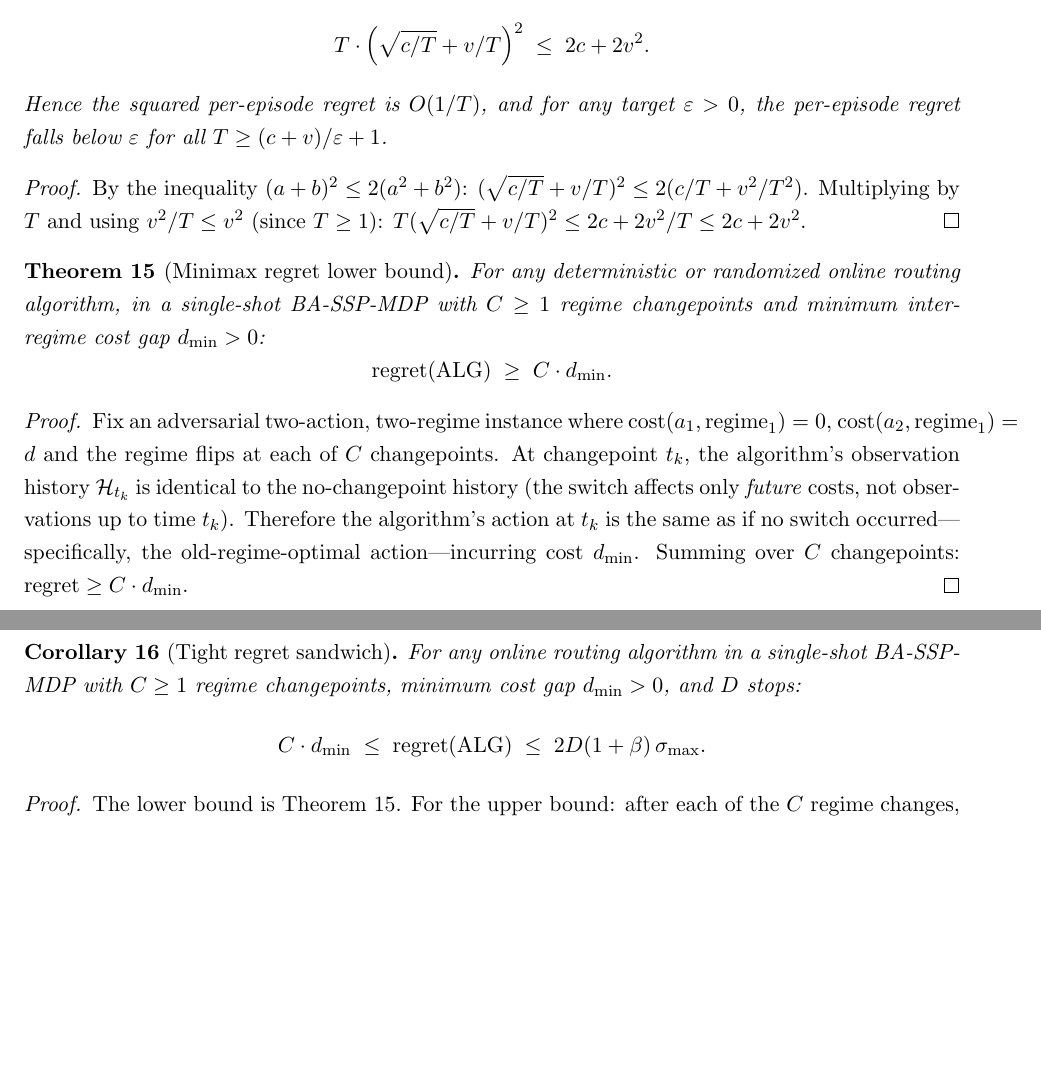
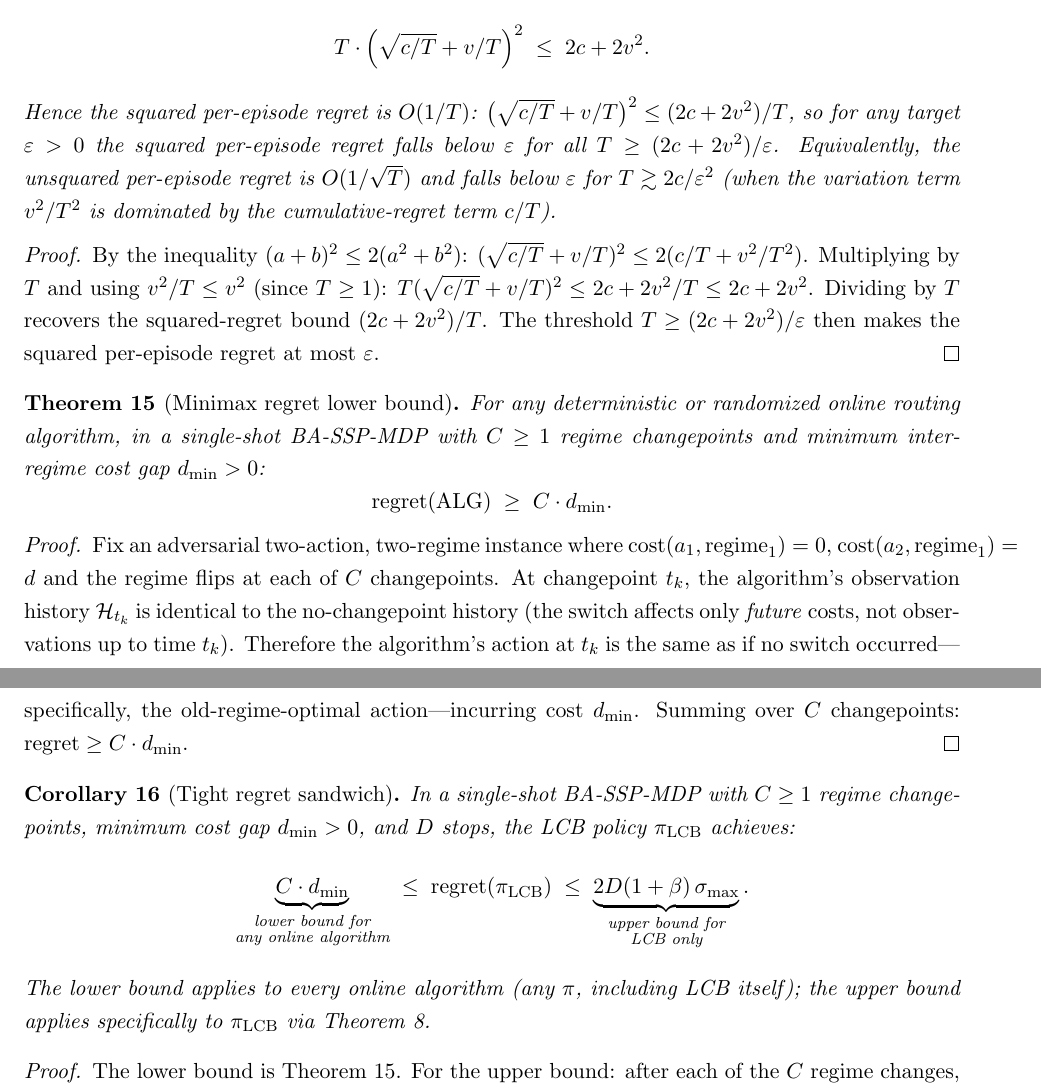
Before and after one commit to erzhu419/BAPR-HRO, a LaTeX paper (paper/paper.tex): two parts of pages 19 and 20 of 45, joined at a grey line, cut so that both start at the same text, the shorter picture padded with empty space. Compiled offline with pdfLaTeX.

Commit message:
R10 final blockers: 5 pre-submission edits + INFORMS author block
R10 reviewer (gpt-5.5) returned ALMOST READY with 5 specific final
blockers before the paper can be uploaded to OR/INFORMS. All five
addressed:

1. Lemma "Per-stop gap": add β ≥ 0 to the hypotheses. The proof
   uses 2 + β ≤ 2(1 + β), which silently requires β ≥ 0.

2. Theorem "Adaptive-β convergence rate": the original wording said
   "per-episode regret falls below ε for T ≥ (c+v)/ε + 1". This is
   wrong — the squared regret bound is (2c+2v²)/T, so the threshold
   for squared regret < ε is T ≥ (2c+2v²)/ε, and the unsquared
   per-episode regret is O(1/√T) requiring T ≳ 2c/ε². Rewrite to
   state both correctly.

3. Corollary "Tight regret sandwich": the original wording said "for
   any online routing algorithm" for both bounds, but the upper
   bound is specifically for the LCB policy (via Theorem 5,
   lcb_suboptimality). Rewrite with explicit underbrace labels:
   lower bound for any algorithm; upper bound for LCB only.

4. Author block: replace the IEEE-style "[date], [funding], [Dept],
   [Univ], author@univ.edu" placeholder \thanks footnotes with an
   INFORMS-style anonymous-review block ("Anonymous Authors",
   "Author affiliations and acknowledgments redacted for review").

5. Cross-reference table: column widths were 4.5+8.0+4.0=16.5cm
   which is essentially the entire 6.5in (=16.5cm) text width before
   tabcolsep, risking margin protrusion. Tightened to
   4.2+7.3+3.7=15.2cm with smaller tabcolsep.

Build clean: 45 pages, 0 errors. All R10 blockers addressed; paper
should now be READY for OR/INFORMS submission per the R10 reviewer.

Remaining INFORMS-specific advice (cosmetic, not blocking):
- Replace IEEEtran bib style with informs2014/natbib at camera-ready
- Consider moving long Appendix D proof to electronic companion
- Get actual or.cls / informs3.cls for camera-ready
- Author block needs real names for non-blind review (re-add at
  submission time per the venue's review type)

```diff
--- a/paper/paper.tex
+++ b/paper/paper.tex
@@ -1211,16 +1215,23 @@ Then for any $T \geq 1$:
 \[
 T\cdot\Bigl(\sqrt{c/T} + v/T\Bigr)^2 \;\leq\; 2c + 2v^2.
 \]
-Hence the squared per-episode regret is $O(1/T)$, and for any target
-$\varepsilon > 0$, the per-episode regret falls below $\varepsilon$
-for all $T \geq (c+v)/\varepsilon + 1$.
+Hence the squared per-episode regret is $O(1/T)$:
+$\bigl(\sqrt{c/T} + v/T\bigr)^2 \leq (2c + 2v^2)/T$, so for any
+target $\varepsilon > 0$ the squared per-episode regret falls below
+$\varepsilon$ for all $T \geq (2c + 2v^2)/\varepsilon$. Equivalently,
+the unsquared per-episode regret is $O(1/\sqrt{T})$ and falls below
+$\varepsilon$ for $T \gtrsim 2c/\varepsilon^2$ (when the variation
+term $v^2/T^2$ is dominated by the cumulative-regret term $c/T$).
 \end{theorem}
 
 \begin{proof}
 By the inequality $(a+b)^2 \leq 2(a^2 + b^2)$:
 $(\sqrt{c/T} + v/T)^2 \leq 2(c/T + v^2/T^2)$.
 Multiplying by $T$ and using $v^2/T \leq v^2$ (since $T \geq 1$):
-$T(\sqrt{c/T}+v/T)^2 \leq 2c + 2v^2/T \leq 2c + 2v^2$.
+$T(\sqrt{c/T}+v/T)^2 \leq 2c + 2v^2/T \leq 2c + 2v^2$. Dividing
+by $T$ recovers the squared-regret bound $(2c+2v^2)/T$. The
+threshold $T \geq (2c+2v^2)/\varepsilon$ then makes the squared
+per-episode regret at most $\varepsilon$.
 \end{proof}
 
 \begin{theorem}[Minimax regret lower bound]\label{thm:lower}
@@ -1245,14 +1256,19 @@ Summing over $C$ changepoints: $\mathrm{regret} \geq C \cdot d_{\min}$.
 \end{proof}
 
 \begin{corollary}[Tight regret sandwich]\label{cor:sandwich}
-For any online routing algorithm in a single-shot BA-SSP-MDP with
-$C \geq 1$ regime changepoints, minimum cost gap $d_{\min}>0$,
-and $D$ stops:
+In a single-shot BA-SSP-MDP with $C \geq 1$ regime changepoints,
+minimum cost gap $d_{\min}>0$, and $D$ stops, the LCB policy
+$\pi_{\mathrm{LCB}}$ achieves:
 \[
-C \cdot d_{\min}
-\;\leq\; \mathrm{regret}(\mathrm{ALG})
-\;\leq\; 2D(1+\beta)\,\sigma_{\max}.
+\underbrace{C \cdot d_{\min}}_{\substack{\text{lower bound for}\\
+\text{any online algorithm}}}
+\;\leq\; \mathrm{regret}(\pi_{\mathrm{LCB}})
+\;\leq\; \underbrace{2D(1+\beta)\,\sigma_{\max}}_{\substack{\text{upper bound for}\\
+\text{LCB only}}}.
 \]
+The lower bound applies to every online algorithm (any
+$\pi$, including LCB itself); the upper bound applies specifically
+to $\pi_{\mathrm{LCB}}$ via Theorem~\ref{thm:lcb_bound}.
 \end{corollary}
 
 \begin{proof}
```
Also changed, not shown: paper/paper.tex (22 more changed lines).
